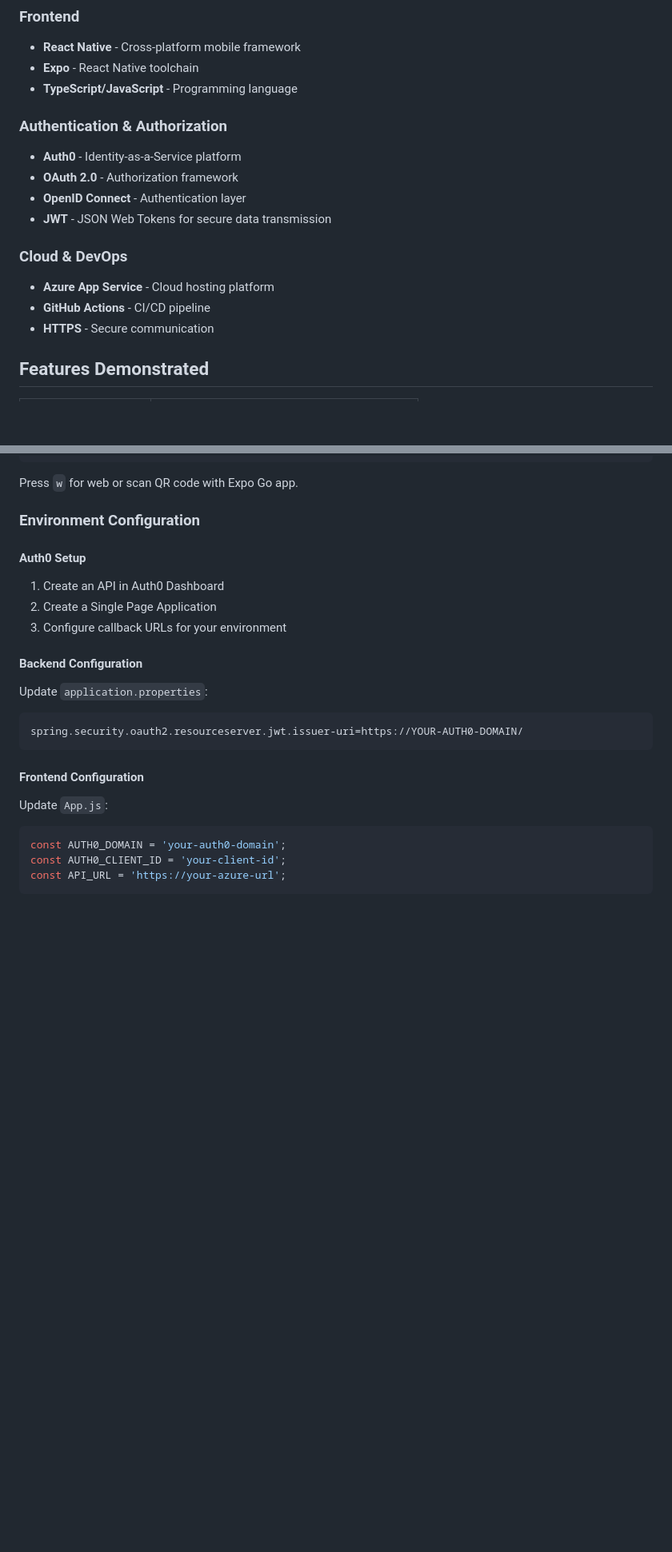
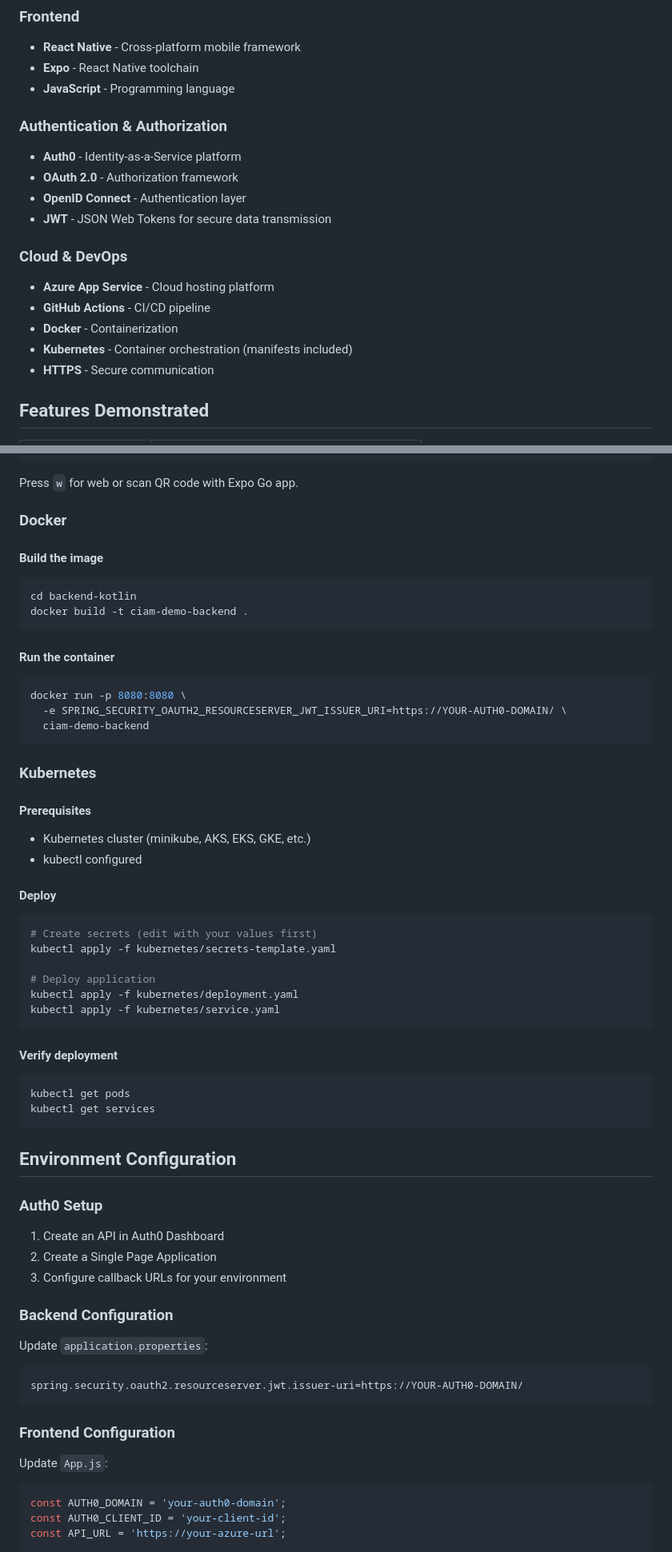
Before and after one commit to dannyp19921/ciam-demo, a Markdown page: README.md, 2 parts joined by grey strips. Shown: that part at 80% size. Drawn GitHub-style; blank space fills up the shorter version.

Commit message:
Update README with Docker and Kubernetes documentation

````diff
--- a/README.md
+++ b/README.md
@@ -39,7 +39,7 @@ A Customer Identity and Access Management (CIAM) demonstration project showcasin
 ### Frontend
 - **React Native** - Cross-platform mobile framework
 - **Expo** - React Native toolchain
-- **TypeScript/JavaScript** - Programming language
+- **JavaScript** - Programming language
 
 ### Authentication & Authorization
 - **Auth0** - Identity-as-a-Service platform
@@ -50,6 +50,8 @@ A Customer Identity and Access Management (CIAM) demonstration project showcasin
 ### Cloud & DevOps
 - **Azure App Service** - Cloud hosting platform
 - **GitHub Actions** - CI/CD pipeline
+- **Docker** - Containerization
+- **Kubernetes** - Container orchestration (manifests included)
 - **HTTPS** - Secure communication
 
 ## Features Demonstrated
@@ -118,22 +128,60 @@ npx expo start
 
 Press `w` for web or scan QR code with Expo Go app.
 
-### Environment Configuration
+### Docker
 
-#### Auth0 Setup
+#### Build the image
+```bash
+cd backend-kotlin
+docker build -t ciam-demo-backend .
+```
+
+#### Run the container
+```bash
+docker run -p 8080:8080 \
+  -e SPRING_SECURITY_OAUTH2_RESOURCESERVER_JWT_ISSUER_URI=https://YOUR-AUTH0-DOMAIN/ \
+  ciam-demo-backend
+```
+
+### Kubernetes
+
+#### Prerequisites
+
+- Kubernetes cluster (minikube, AKS, EKS, GKE, etc.)
+- kubectl configured
+
+#### Deploy
+```bash
+# Create secrets (edit with your values first)
+kubectl apply -f kubernetes/secrets-template.yaml
+
+# Deploy application
+kubectl apply -f kubernetes/deployment.yaml
+kubectl apply -f kubernetes/service.yaml
+```
+
+#### Verify deployment
+```bash
+kubectl get pods
+kubectl get services
+```
+
+## Environment Configuration
+
+### Auth0 Setup
 
 1. Create an API in Auth0 Dashboard
 2. Create a Single Page Application
 3. Configure callback URLs for your environment
 
-#### Backend Configuration
+### Backend Configuration
 
 Update `application.properties`:
 ```properties
 spring.security.oauth2.resourceserver.jwt.issuer-uri=https://YOUR-AUTH0-DOMAIN/
 ```
 
-#### Frontend Configuration
+### Frontend Configuration
 
 Update `App.js`:
 ```javascript
````
Also changed, not shown: other parts of README.md (+35 -4 lines).
